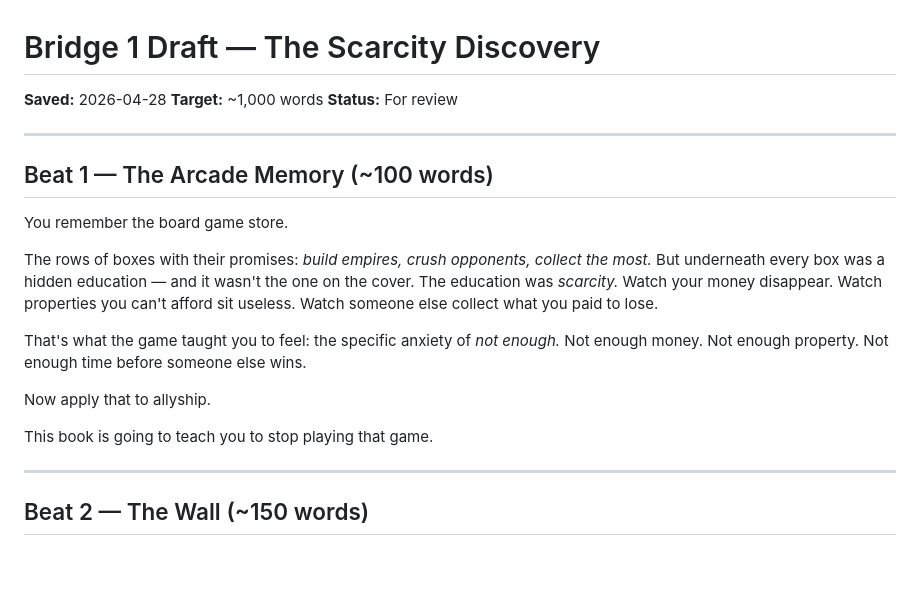
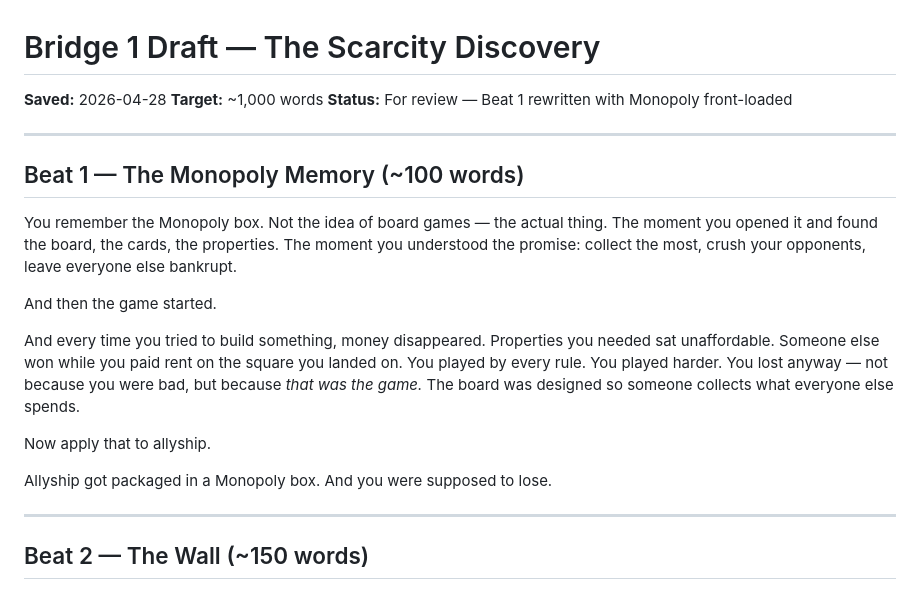
Before and after one commit to wendell-britt/mtgoa-manuscript, a Markdown page: chapters/ch0-infinite-arcade/BRIDGE_1_DRAFT.md, the part around the change. GitHub-like rendering; blank space fills up the shorter version.

Commit message:
EDIT: ch0-infinite-arcade prose updated

```diff
--- a/chapters/ch0-infinite-arcade/BRIDGE_1_DRAFT.md
+++ b/chapters/ch0-infinite-arcade/BRIDGE_1_DRAFT.md
@@ -1,21 +1,22 @@
 # Bridge 1 Draft — The Scarcity Discovery
 **Saved:** 2026-04-28
 **Target:** ~1,000 words
-**Status:** For review
+**Status:** For review — Beat 1 rewritten with Monopoly front-loaded
 
 ---
 
-## Beat 1 — The Arcade Memory (~100 words)
+## Beat 1 — The Monopoly Memory (~100 words)
 
-You remember the board game store.
+You remember the Monopoly box.
+Not the idea of board games — the actual thing. The moment you opened it and found the board, the cards, the properties. The moment you understood the promise: collect the most, crush your opponents, leave everyone else bankrupt.
 
-The rows of boxes with their promises: *build empires, crush opponents, collect the most.* But underneath every box was a hidden education — and it wasn't the one on the cover. The education was *scarcity.* Watch your money disappear. Watch properties you can't afford sit useless. Watch someone else collect what you paid to lose.
+And then the game started.
 
-That's what the game taught you to feel: the specific anxiety of *not enough.* Not enough money. Not enough property. Not enough time before someone else wins.
+And every time you tried to build something, money disappeared. Properties you needed sat unaffordable. Someone else won while you paid rent on the square you landed on. You played by every rule. You played harder. You lost anyway — not because you were bad, but because *that was the game.* The board was designed so someone collects what everyone else spends.
 
 Now apply that to allyship.
 
-This book is going to teach you to stop playing that game.
+Allyship got packaged in a Monopoly box. And you were supposed to lose.
 
 ---
 
```
